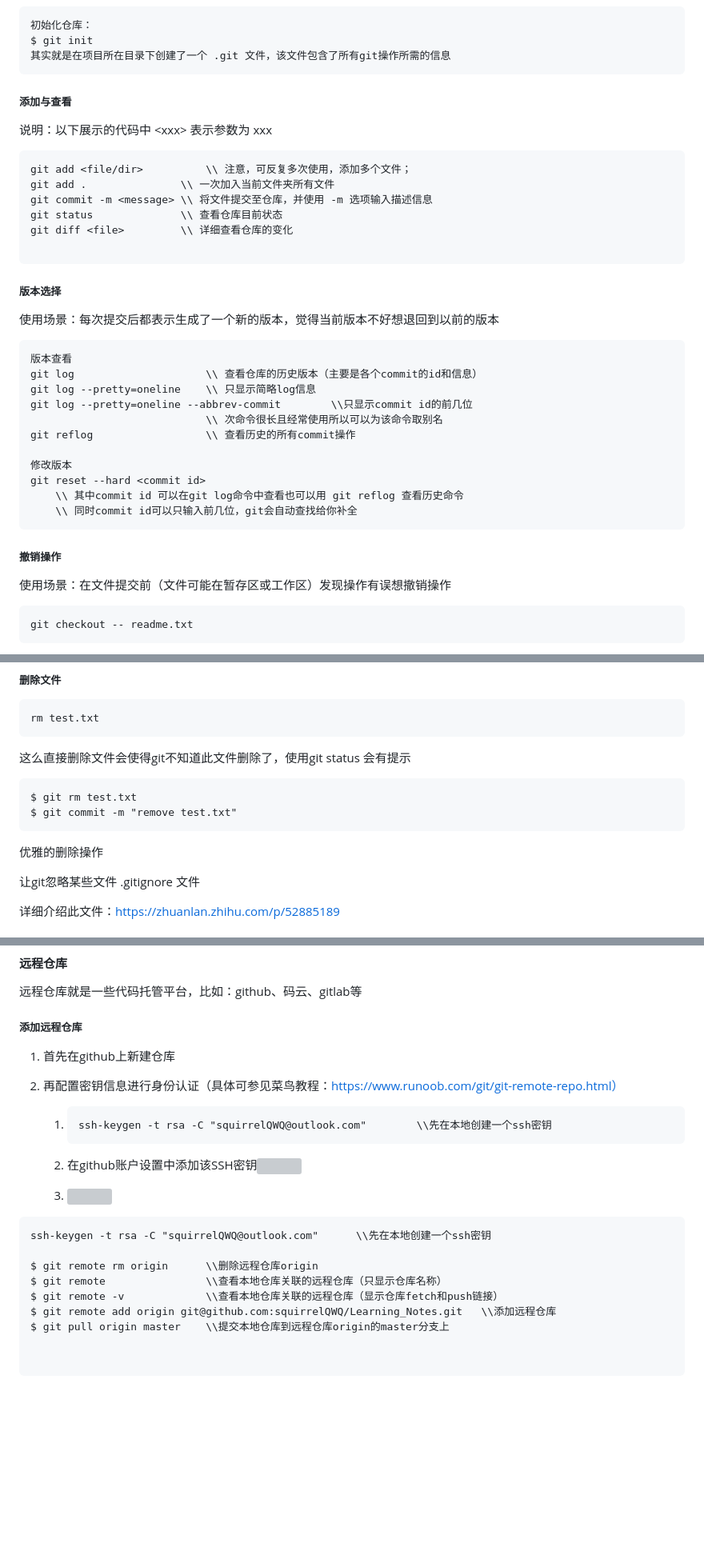
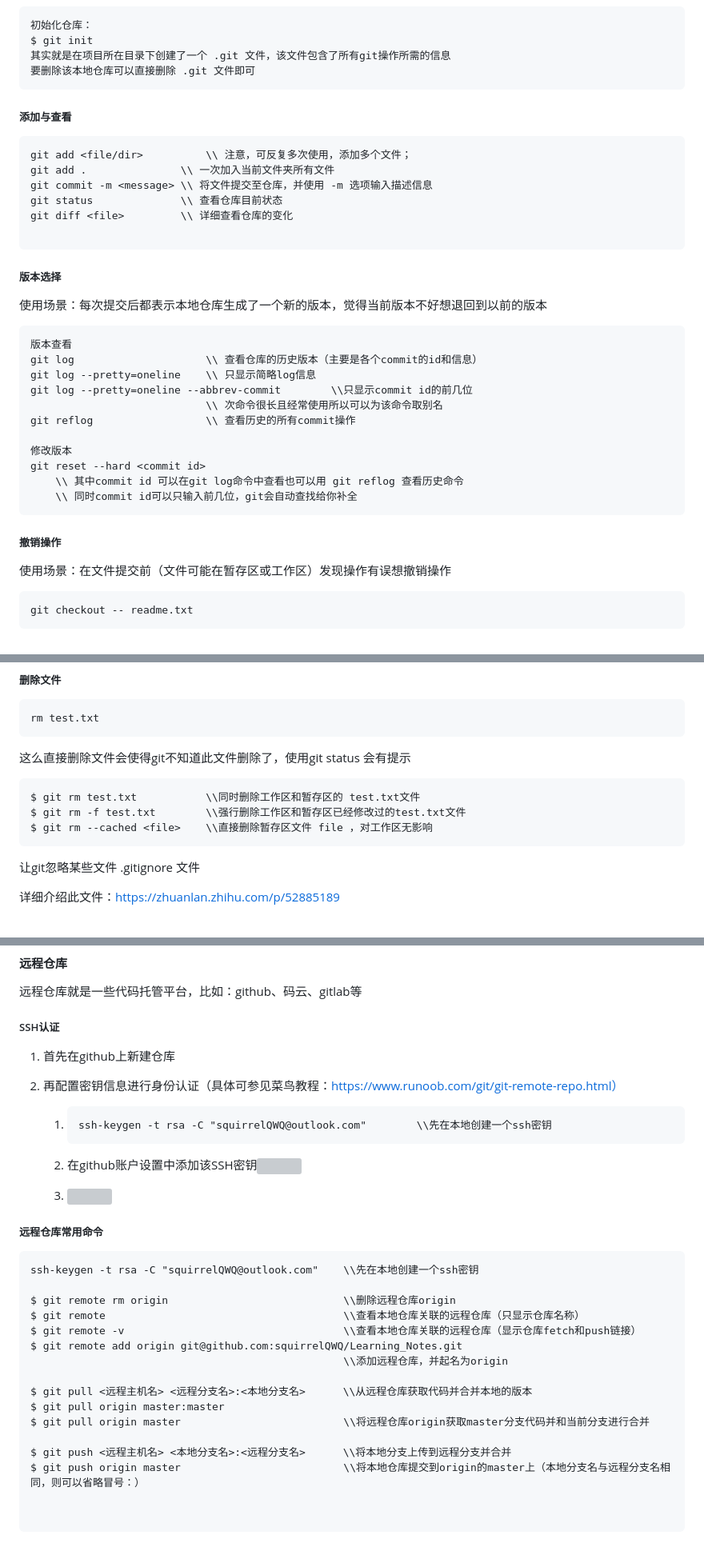
Before and after one commit to squirrelQWQ/Learning_Notes, a Markdown page: Git笔记/Git笔记.md, 3 parts joined by grey strips. Shown: that part at 80% size. Drawn GitHub-style; blank space fills up the shorter version; grey boxes are pictures that could not be loaded.

Commit message:
新增Git远程仓库命令以及对之前笔记的修改

````diff
--- a/Git笔记/Git笔记.md
+++ b/Git笔记/Git笔记.md
@@ -167,13 +177,12 @@ $ git config --local --list
 初始化仓库：
 $ git init
 其实就是在项目所在目录下创建了一个 .git 文件，该文件包含了所有git操作所需的信息
+要删除该本地仓库可以直接删除 .git 文件即可
 ```
 
 
 
 ##### 添加与查看
-
-说明：以下展示的代码中 \<xxx\>  表示参数为 xxx
 
 ```
 git add <file/dir>			\\ 注意，可反复多次使用，添加多个文件；
@@ -188,7 +197,7 @@ git diff <file>			\\ 详细查看仓库的变化
 
 ##### 版本选择
 
-使用场景：每次提交后都表示生成了一个新的版本，觉得当前版本不好想退回到以前的版本
+使用场景：每次提交后都表示本地仓库生成了一个新的版本，觉得当前版本不好想退回到以前的版本
 
 ```
 版本查看
@@ -207,8 +216,6 @@ git reset --hard <commit id>
 
 
 ##### 撤销操作
-
-
 
 使用场景：在文件提交前（文件可能在暂存区或工作区）发现操作有误想撤销操作
 
@@ -241,11 +248,10 @@ rm test.txt
 这么直接删除文件会使得git不知道此文件删除了，使用git status 会有提示
 
 ```
-$ git rm test.txt
-$ git commit -m "remove test.txt"
+$ git rm test.txt			\\同时删除工作区和暂存区的 test.txt文件
+$ git rm -f test.txt 		\\强行删除工作区和暂存区已经修改过的test.txt文件
+$ git rm --cached <file>	\\直接删除暂存区文件 file ，对工作区无影响
 ```
-
-优雅的删除操作
 
 
 
@@ -283,7 +289,7 @@ git merge <要合并的分支名>	\\ 合并分支，把参数里面的分支合
 
 
 
-##### 添加远程仓库
+##### SSH认证
 
 1. 首先在github上新建仓库
 
@@ -299,22 +305,23 @@ git merge <要合并的分支名>	\\ 合并分支，把参数里面的分支合
 
 
 
+##### 远程仓库常用命令
 
+```
+ssh-keygen -t rsa -C "squirrelQWQ@outlook.com"	  \\先在本地创建一个ssh密钥
 
+$ git remote rm origin							  \\删除远程仓库origin
+$ git remote									  \\查看本地仓库关联的远程仓库（只显示仓库名称）
+$ git remote -v									  \\查看本地仓库关联的远程仓库（显示仓库fetch和push链接）
+$ git remote add origin git@github.com:squirrelQWQ/Learning_Notes.git
+												  \\添加远程仓库，并起名为origin
 
+$ git pull <远程主机名> <远程分支名>:<本地分支名>		\\从远程仓库获取代码并合并本地的版本
+$ git pull origin master:master
+$ git pull origin master						  \\将远程仓库origin获取master分支代码并和当前分支进行合并
 
-
-
+$ git push <远程主机名> <本地分支名>:<远程分支名>		\\将本地分支上传到远程分支并合并
+$ git push origin master						  \\将本地仓库提交到origin的master上（本地分支名与远程分支名相同，则可以省略冒号：）
 
 
 ```
-ssh-keygen -t rsa -C "squirrelQWQ@outlook.com"		\\先在本地创建一个ssh密钥
-
-$ git remote rm origin		\\删除远程仓库origin
-$ git remote				\\查看本地仓库关联的远程仓库（只显示仓库名称）
-$ git remote -v				\\查看本地仓库关联的远程仓库（显示仓库fetch和push链接）
-$ git remote add origin git@github.com:squirrelQWQ/Learning_Notes.git	\\添加远程仓库
-$ git pull origin master	\\提交本地仓库到远程仓库origin的master分支上
-
-
-```
````
Also changed, not shown: other parts of Git笔记/Git笔记.md (+10 -0 lines), MySQL笔记/MySQL散记.md (+2 -0 lines).
